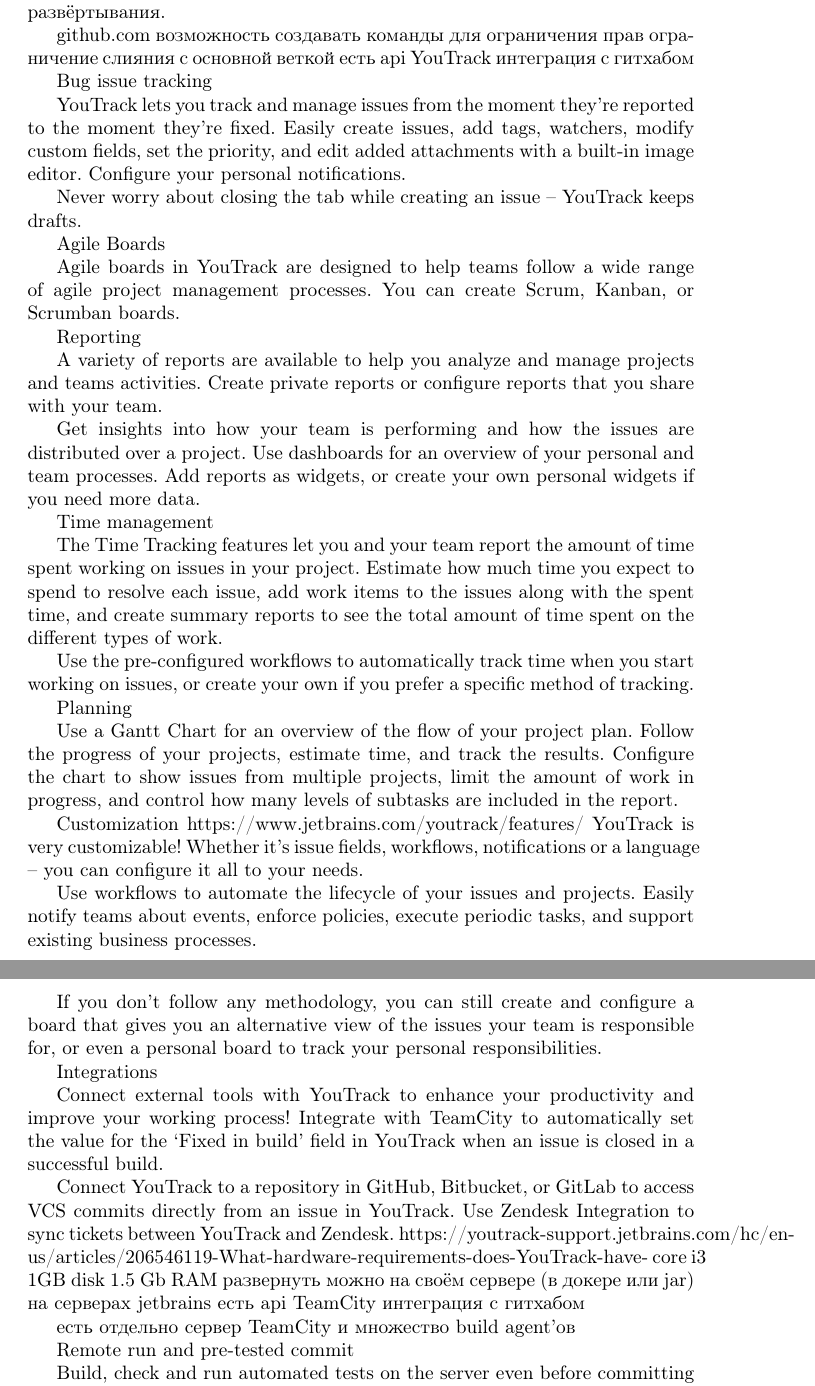
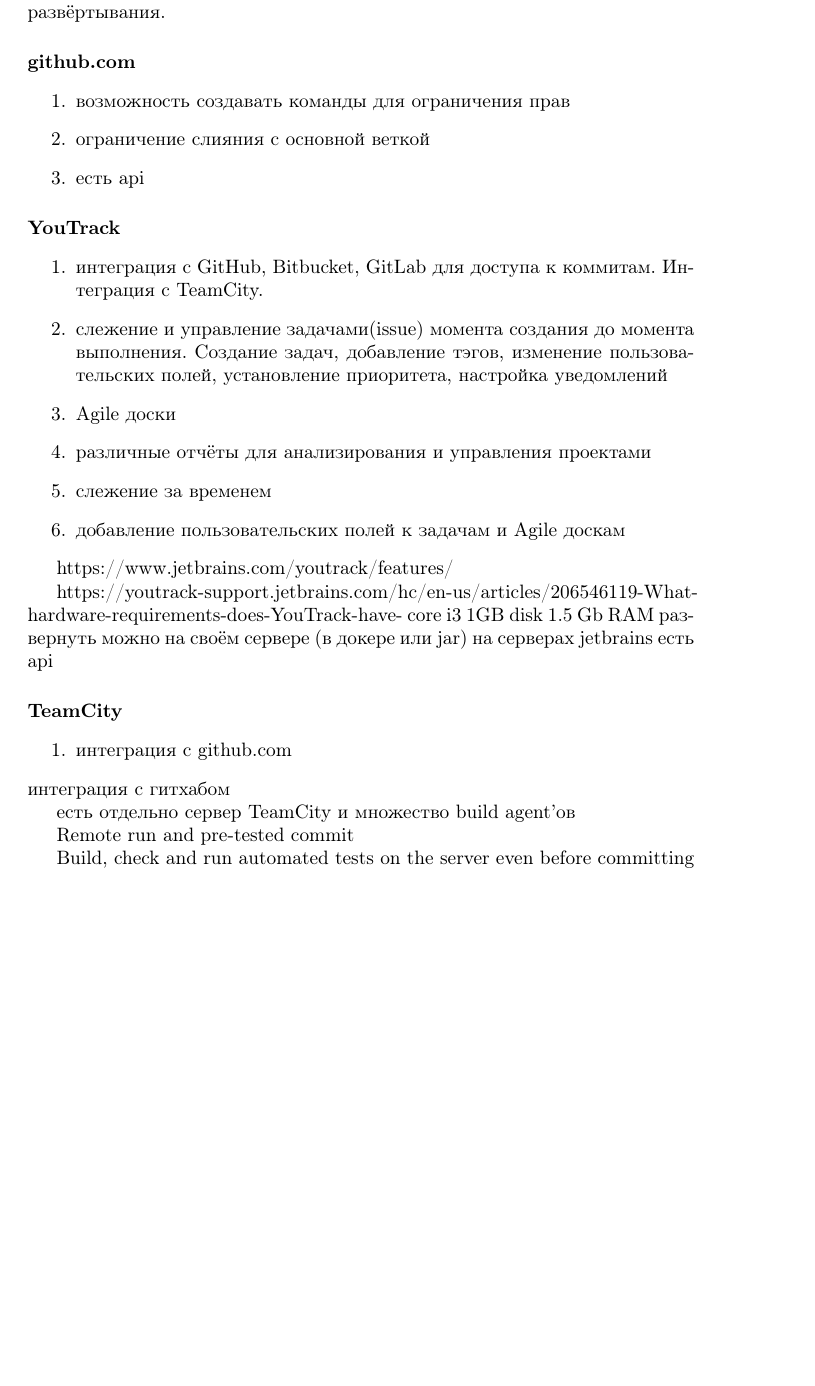
Before and after one commit to JohnFinn/course-work, a LaTeX document (root.tex): two parts of pages 13 and 14 of 17 before the commit and part of page 13 of 17 after it, the two joined at a grey line, cut so that both start at the same text, the shorter picture padded with empty space. Compiled offline with pdfLaTeX.

Commit message:
structured some features

```diff
--- a/root.tex
+++ b/root.tex
@@ -225,62 +225,43 @@
 для автоматизации выше описанных процессов в предприятии применяются github.com как система хранения кода,
 YouTrack, как система отслеживания задач и управления проектом, и TeamCity, как система автоматического развёртывания.
 
-github.com
-    возможность создавать команды для ограничения прав
-    ограничение слияния с основной веткой
-    есть api
-YouTrack
-интеграция с гитхабом
+\paragraph{github.com}
+\begin{enumerate}
+    \item{возможность создавать команды для ограничения прав}
+    \item{ограничение слияния с основной веткой}
+    \item{есть api}
+\end{enumerate}
 
-Bug  issue tracking
+\paragraph{YouTrack}
+\begin{enumerate}
+    % Connect external tools with YouTrack to enhance your productivity and improve your working process! Integrate with TeamCity to automatically set the value for the ‘Fixed in build’ field in YouTrack when an issue is closed in a successful build.
+    \item{интеграция с GitHub, Bitbucket, GitLab для доступа к коммитам. Интеграция с TeamCity.}
+    %YouTrack lets you track and manage issues from the moment they’re reported to the moment they’re fixed. Easily create issues, add tags, watchers, modify custom fields, set the priority, and edit added attachments with a built-in image editor. Configure your personal notifications.
+    \item{слежение и управление задачами(issue) момента создания до момента выполнения. Создание задач, добавление тэгов, изменение пользовательских полей, установление приоритета, настройка уведомлений}
+    % Agile boards in YouTrack are designed to help teams follow a wide range of agile project management processes. You can create Scrum, Kanban, or Scrumban boards.
+    \item{Agile доски}
+    % A variety of reports are available to help you analyze and manage projects and teams activities. Create private reports or configure reports that you share with your team.
+    \item{различные отчёты для анализирования и управления проектами}
 
-YouTrack lets you track and manage issues from the moment they’re reported to the moment they’re fixed. Easily create issues, add tags, watchers, modify custom fields, set the priority, and edit added attachments with a built-in image editor. Configure your personal notifications.
+    % The Time Tracking features let you and your team report the amount of time spent working on issues in your project. Estimate how much time you expect to spend to resolve each issue, add work items to the issues along with the spent time, and create summary reports to see the total amount of time spent on the different types of work.
+    \item{слежение за временем}
+    % YouTrack is very customizable! Whether it’s issue fields, workflows, notifications or a language – you can configure it all to your needs.
+    \item{добавление пользовательских полей к задачам и Agile доскам}
+\end{enumerate}
 
-Never worry about closing the tab while creating an issue – YouTrack keeps drafts.
-
-Agile Boards
-
-Agile boards in YouTrack are designed to help teams follow a wide range of agile project management processes. You can create Scrum, Kanban, or Scrumban boards.
-
-Reporting
-
-A variety of reports are available to help you analyze and manage projects and teams activities. Create private reports or configure reports that you share with your team.
-
-Get insights into how your team is performing and how the issues are distributed over a project. Use dashboards for an overview of your personal and team processes. Add reports as widgets, or create your own personal widgets if you need more data.
+https://www.jetbrains.com/youtrack/features/
 
 
-Time management
-
-The Time Tracking features let you and your team report the amount of time spent working on issues in your project. Estimate how much time you expect to spend to resolve each issue, add work items to the issues along with the spent time, and create summary reports to see the total amount of time spent on the different types of work.
-
-Use the pre-configured workflows to automatically track time when you start working on issues, or create your own if you prefer a specific method of tracking.
-
-
-Planning
-
-Use a Gantt Chart for an overview of the flow of your project plan. Follow the progress of your projects, estimate time, and track the results. Configure the chart to show issues from multiple projects, limit the amount of work in progress, and control how many levels of subtasks are included in the report.
-
-Customization
-https://www.jetbrains.com/youtrack/features/
-YouTrack is very customizable! Whether it’s issue fields, workflows, notifications or a language – you can configure it all to your needs.
-
-Use workflows to automate the lifecycle of your issues and projects. Easily notify teams about events, enforce policies, execute periodic tasks, and support existing business processes.
-
-If you don’t follow any methodology, you can still create and configure a board that gives you an alternative view of the issues your team is responsible for, or even a personal board to track your personal responsibilities.
-
-Integrations
-
-Connect external tools with YouTrack to enhance your productivity and improve your working process! Integrate with TeamCity to automatically set the value for the ‘Fixed in build’ field in YouTrack when an issue is closed in a successful build.
-
-
-Connect YouTrack to a repository in GitHub, Bitbucket, or GitLab to access VCS commits directly from an issue in YouTrack. Use Zendesk Integration to sync tickets between YouTrack and Zendesk.
 https://youtrack-support.jetbrains.com/hc/en-us/articles/206546119-What-hardware-requirements-does-YouTrack-have-
 core i3
     1GB disk
     1.5 Gb RAM
     развернуть можно на своём сервере (в докере или jar) на серверах jetbrains
     есть api
-TeamCity
+\paragraph{TeamCity}
+\begin{enumerate}
+    \item{интеграция c github.com}
+\end{enumerate}
 интеграция с гитхабом
 
 есть отдельно сервер TeamCity и множество build agent'ов
```
